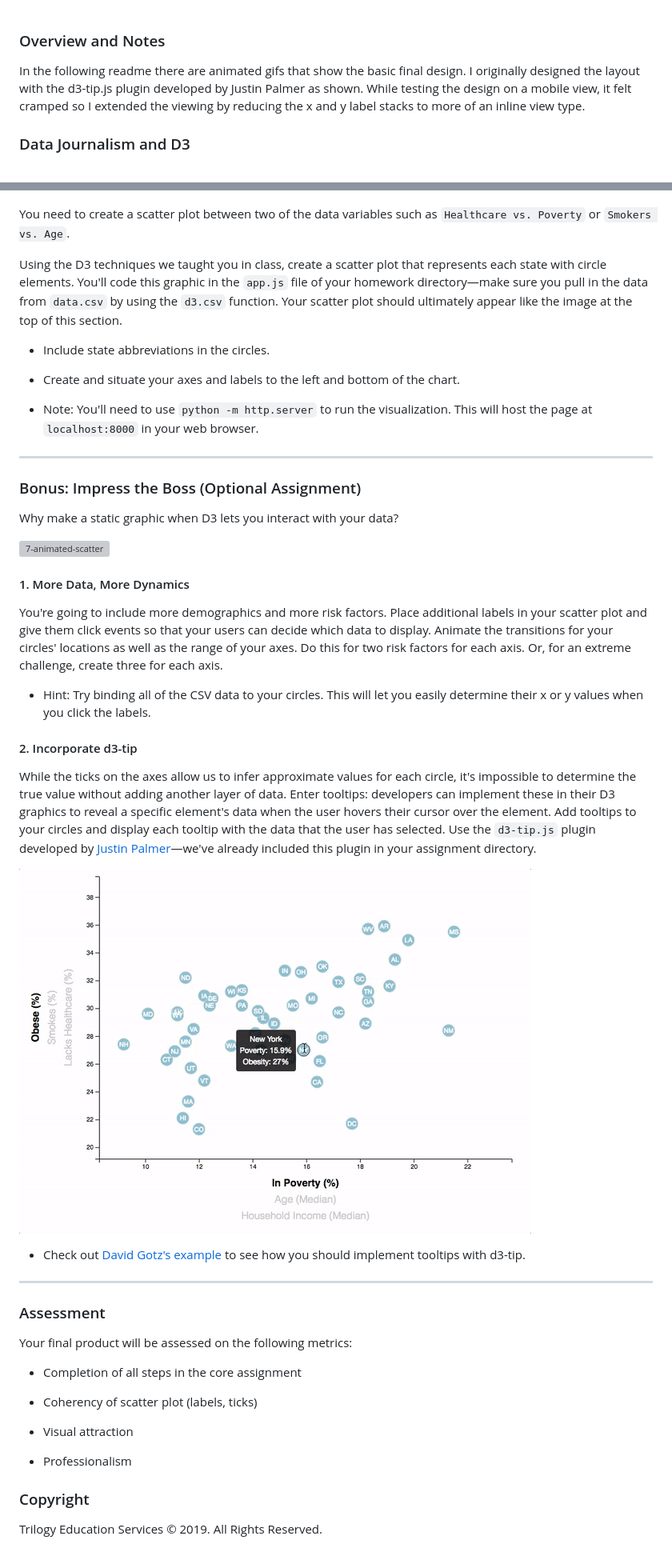
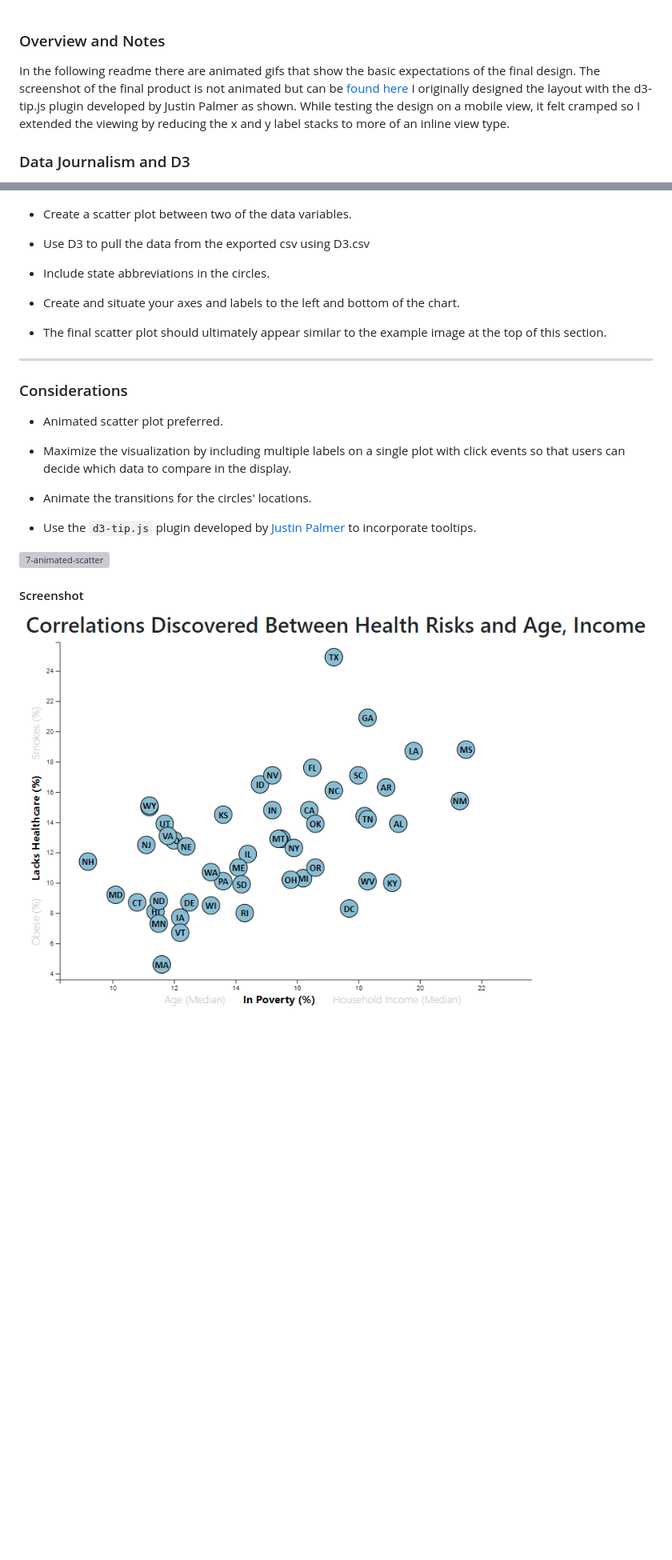
Before and after one commit to GitJudd/D3-challenge, a Markdown page: README.md, 2 parts joined by grey strips. Shown: that part at 80% size. Drawn GitHub-style; pictures changed too: Images/screenshot.png (added); blank space fills up the shorter version; grey boxes are pictures that could not be loaded.

Commit message:
Added static screenshot/Update Readme

```diff
--- a/README.md
+++ b/README.md
@@ -1,6 +1,6 @@
 ### Overview and Notes
 
-In the following readme there are animated gifs that show the basic final design. I originally designed the layout with the d3-tip.js plugin developed by Justin Palmer as shown. While testing the design on a mobile view, it felt cramped so I extended the viewing by reducing the x and y label stacks to more of an inline view type.
+In the following readme there are animated gifs that show the basic expectations of the final design. The screenshot of the final product is not animated but can be [found here](https://gitjudd.github.io/D3-challenge/) I originally designed the layout with the d3-tip.js plugin developed by Justin Palmer as shown. While testing the design on a mobile view, it felt cramped so I extended the viewing by reducing the x and y label stacks to more of an inline view type.
 
 ### Data Journalism and D3
 
@@ -18,52 +16,30 @@ The data set included with the assignment is based on 2014 ACS 1-year estimates:
 
 ![4-scatter](Images/4-scatter.jpg)
 
-You need to create a scatter plot between two of the data variables such as `Healthcare vs. Poverty` or `Smokers vs. Age`.
+* Create a scatter plot between two of the data variables.
 
-Using the D3 techniques we taught you in class, create a scatter plot that represents each state with circle elements. You'll code this graphic in the `app.js` file of your homework directory—make sure you pull in the data from `data.csv` by using the `d3.csv` function. Your scatter plot should ultimately appear like the image at the top of this section.
+* Use D3 to pull the data from the exported csv using D3.csv
 
 * Include state abbreviations in the circles.
 
 * Create and situate your axes and labels to the left and bottom of the chart.
 
-* Note: You'll need to use `python -m http.server` to run the visualization. This will host the page at `localhost:8000` in your web browser.
+* The final scatter plot should ultimately appear similar to the example image at the top of this section.
 
 - - -
 
-### Bonus: Impress the Boss (Optional Assignment)
+### Considerations
 
-Why make a static graphic when D3 lets you interact with your data?
+* Animated scatter plot preferred.
+
+* Maximize the visualization by including multiple labels on a single plot with click events so that users can decide which data to compare in the display.
+
+* Animate the transitions for the circles' locations.
+
+* Use the `d3-tip.js` plugin developed by [Justin Palmer](https://github.com/Caged) to incorporate tooltips.
 
 ![7-animated-scatter](Images/7-animated-scatter.gif)
 
-#### 1. More Data, More Dynamics
+#### Screenshot
 
-You're going to include more demographics and more risk factors. Place additional labels in your scatter plot and give them click events so that your users can decide which data to display. Animate the transitions for your circles' locations as well as the range of your axes. Do this for two risk factors for each axis. Or, for an extreme challenge, create three for each axis.
-
-* Hint: Try binding all of the CSV data to your circles. This will let you easily determine their x or y values when you click the labels.
-
-#### 2. Incorporate d3-tip
-
-While the ticks on the axes allow us to infer approximate values for each circle, it's impossible to determine the true value without adding another layer of data. Enter tooltips: developers can implement these in their D3 graphics to reveal a specific element's data when the user hovers their cursor over the element. Add tooltips to your circles and display each tooltip with the data that the user has selected. Use the `d3-tip.js` plugin developed by [Justin Palmer](https://github.com/Caged)—we've already included this plugin in your assignment directory.
-
-![8-tooltip](Images/8-tooltip.gif)
-
-* Check out [David Gotz's example](https://bl.ocks.org/davegotz/bd54b56723c154d25eedde6504d30ad7) to see how you should implement tooltips with d3-tip.
-
-- - -
-
-### Assessment
-
-Your final product will be assessed on the following metrics:
-
-* Completion of all steps in the core assignment
-
-* Coherency of scatter plot (labels, ticks)
-
-* Visual attraction
-
-* Professionalism
-
-### Copyright
-
-Trilogy Education Services © 2019. All Rights Reserved.
+![Screenshot - large screen](Images/screenshot.png)
```
Also changed, not shown: other parts of README.md (+4 -6 lines).
